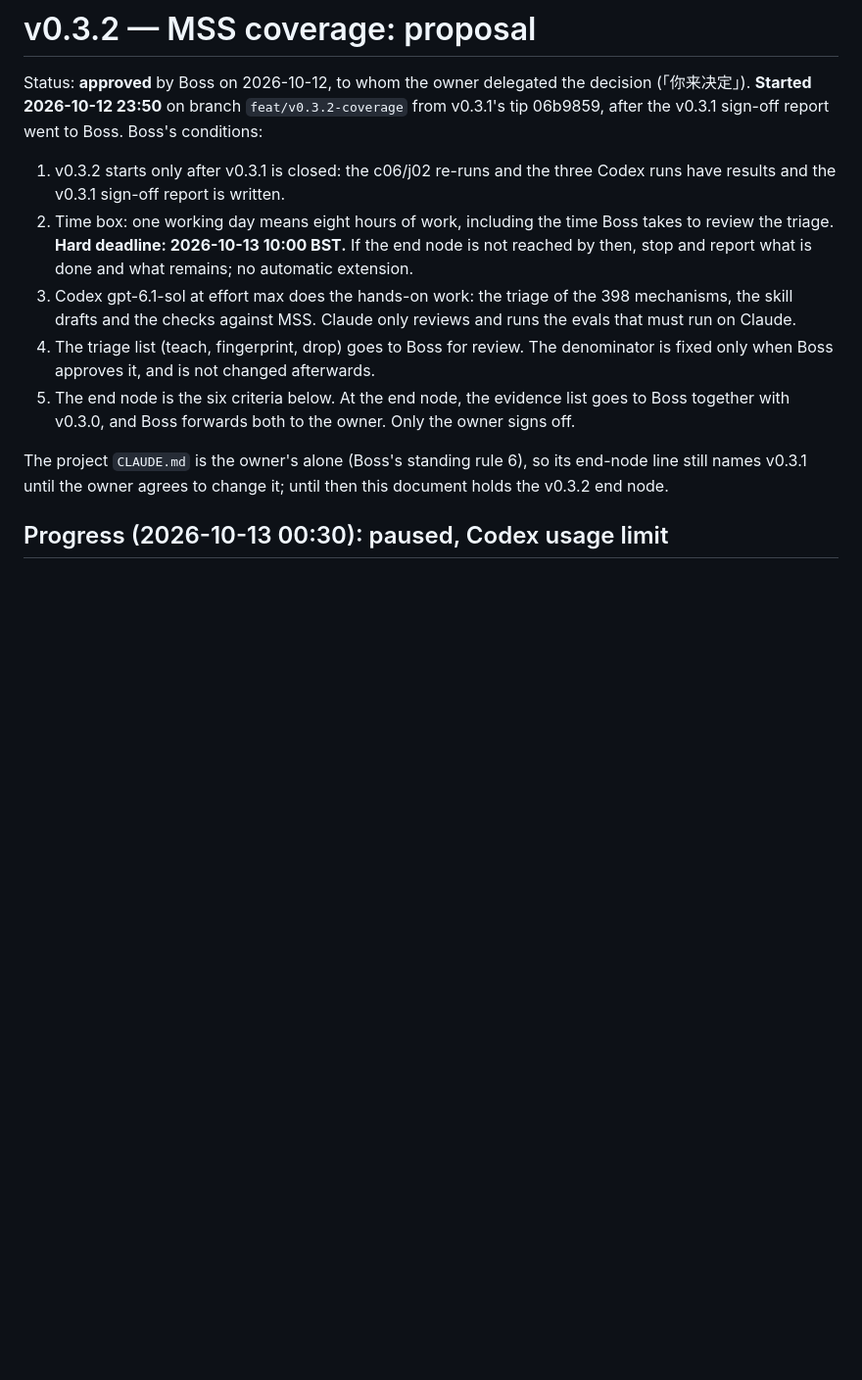
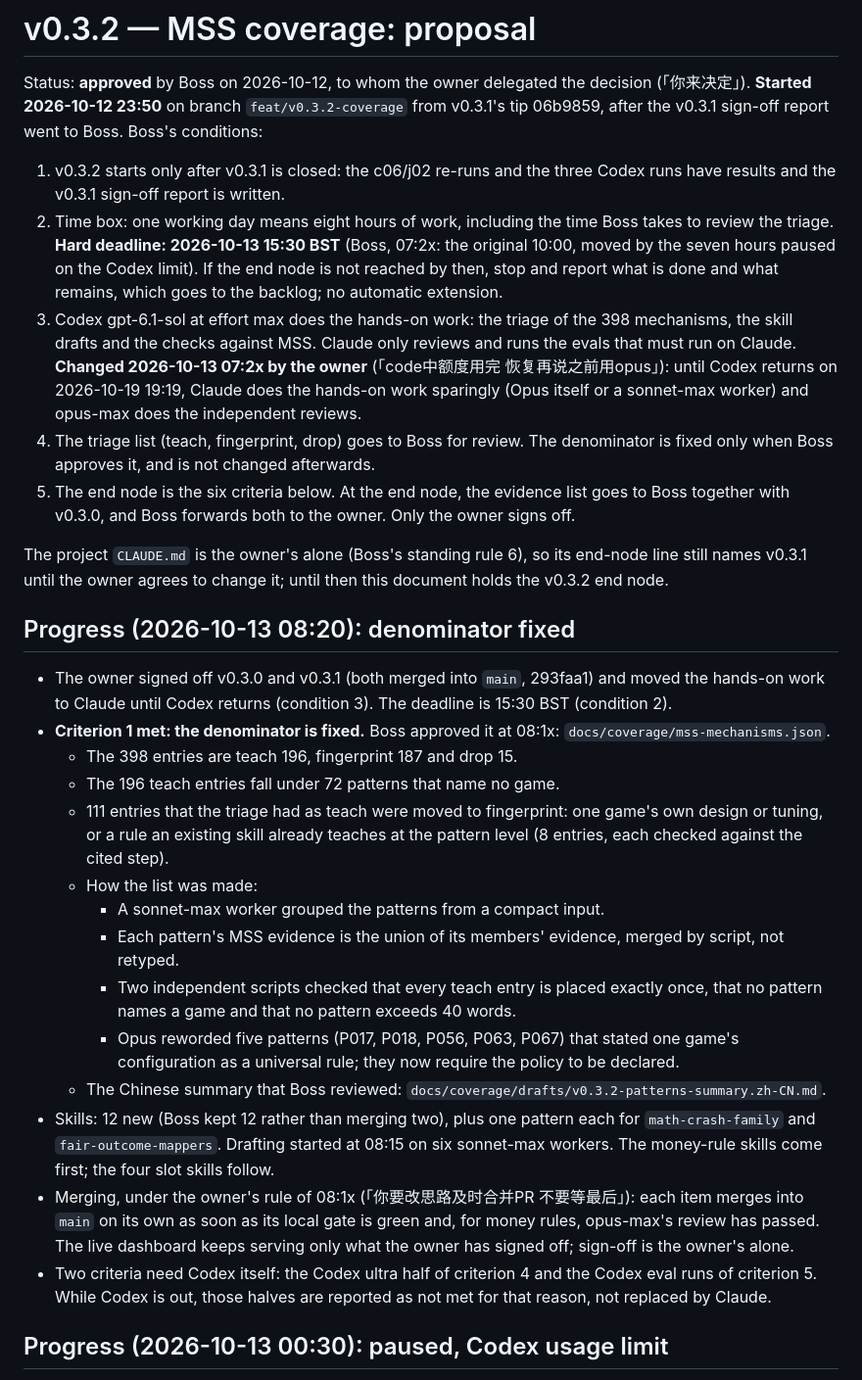
Before and after one commit to cwangmetawin/wagerforge, a Markdown page: docs/plans/2026-10-12-v0.3.2-coverage-proposal.md, the part around the change. Shown at 98% size. Drawn GitHub-style; blank space fills up the shorter version.

Commit message:
docs: fix the v0.3.2 coverage denominator
Boss approved the pattern list on the owner's delegation: 398 MSS
mechanisms are teach 196 (under 72 patterns that name no game),
fingerprint 187 and drop 15, in docs/coverage/mss-mechanisms.json.
Each pattern's evidence is the union of its members' evidence.
The proposal records the approval, the 15:30 deadline and the
owner's move of hands-on work to Claude while Codex is out.

```diff
--- a/docs/plans/2026-10-12-v0.3.2-coverage-proposal.md
+++ b/docs/plans/2026-10-12-v0.3.2-coverage-proposal.md
@@ -3,12 +3,29 @@
 Status: **approved** by Boss on 2026-10-12, to whom the owner delegated the decision (「你来决定」). **Started 2026-10-12 23:50** on branch `feat/v0.3.2-coverage` from v0.3.1's tip 06b9859, after the v0.3.1 sign-off report went to Boss. Boss's conditions:
 
 1. v0.3.2 starts only after v0.3.1 is closed: the c06/j02 re-runs and the three Codex runs have results and the v0.3.1 sign-off report is written.
-2. Time box: one working day means eight hours of work, including the time Boss takes to review the triage. **Hard deadline: 2026-10-13 10:00 BST.** If the end node is not reached by then, stop and report what is done and what remains; no automatic extension.
-3. Codex gpt-6.1-sol at effort max does the hands-on work: the triage of the 398 mechanisms, the skill drafts and the checks against MSS. Claude only reviews and runs the evals that must run on Claude.
+2. Time box: one working day means eight hours of work, including the time Boss takes to review the triage. **Hard deadline: 2026-10-13 15:30 BST** (Boss, 07:2x: the original 10:00, moved by the seven hours paused on the Codex limit). If the end node is not reached by then, stop and report what is done and what remains, which goes to the backlog; no automatic extension.
+3. Codex gpt-6.1-sol at effort max does the hands-on work: the triage of the 398 mechanisms, the skill drafts and the checks against MSS. Claude only reviews and runs the evals that must run on Claude. **Changed 2026-10-13 07:2x by the owner** (「code中额度用完 恢复再说之前用opus」): until Codex returns on 2026-10-19 19:19, Claude does the hands-on work sparingly (Opus itself or a sonnet-max worker) and opus-max does the independent reviews.
 4. The triage list (teach, fingerprint, drop) goes to Boss for review. The denominator is fixed only when Boss approves it, and is not changed afterwards.
 5. The end node is the six criteria below. At the end node, the evidence list goes to Boss together with v0.3.0, and Boss forwards both to the owner. Only the owner signs off.
 
 The project `CLAUDE.md` is the owner's alone (Boss's standing rule 6), so its end-node line still names v0.3.1 until the owner agrees to change it; until then this document holds the v0.3.2 end node.
+
+## Progress (2026-10-13 08:20): denominator fixed
+
+- The owner signed off v0.3.0 and v0.3.1 (both merged into `main`, 293faa1) and moved the hands-on work to Claude until Codex returns (condition 3). The deadline is 15:30 BST (condition 2).
+- **Criterion 1 met: the denominator is fixed.** Boss approved it at 08:1x: `docs/coverage/mss-mechanisms.json`.
+  - The 398 entries are teach 196, fingerprint 187 and drop 15.
+  - The 196 teach entries fall under 72 patterns that name no game.
+  - 111 entries that the triage had as teach were moved to fingerprint: one game's own design or tuning, or a rule an existing skill already teaches at the pattern level (8 entries, each checked against the cited step).
+  - How the list was made:
+    - A sonnet-max worker grouped the patterns from a compact input.
+    - Each pattern's MSS evidence is the union of its members' evidence, merged by script, not retyped.
+    - Two independent scripts checked that every teach entry is placed exactly once, that no pattern names a game and that no pattern exceeds 40 words.
+    - Opus reworded five patterns (P017, P018, P056, P063, P067) that stated one game's configuration as a universal rule; they now require the policy to be declared.
+  - The Chinese summary that Boss reviewed: `docs/coverage/drafts/v0.3.2-patterns-summary.zh-CN.md`.
+- Skills: 12 new (Boss kept 12 rather than merging two), plus one pattern each for `math-crash-family` and `fair-outcome-mappers`. Drafting started at 08:15 on six sonnet-max workers. The money-rule skills come first; the four slot skills follow.
+- Merging, under the owner's rule of 08:1x (「你要改思路及时合并PR 不要等最后」): each item merges into `main` on its own as soon as its local gate is green and, for money rules, opus-max's review has passed. The live dashboard keeps serving only what the owner has signed off; sign-off is the owner's alone.
+- Two criteria need Codex itself: the Codex ultra half of criterion 4 and the Codex eval runs of criterion 5. While Codex is out, those halves are reported as not met for that reason, not replaced by Claude.
 
 ## Progress (2026-10-13 00:30): paused, Codex usage limit
 
```
